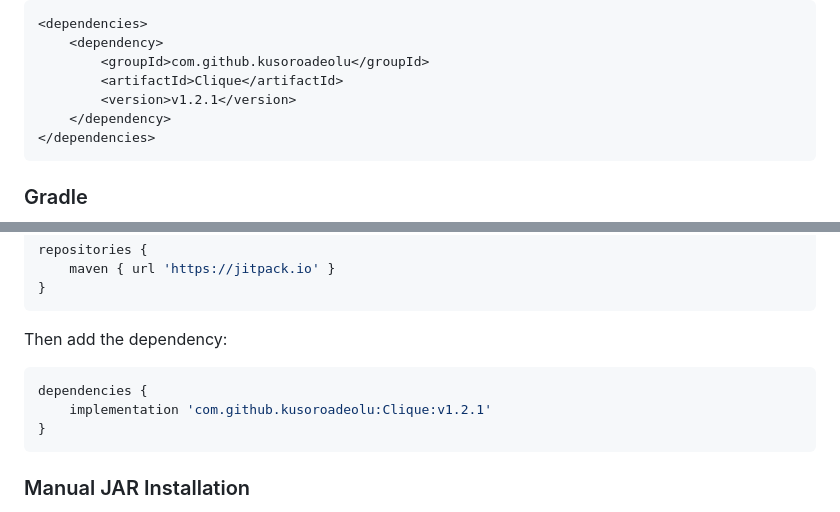
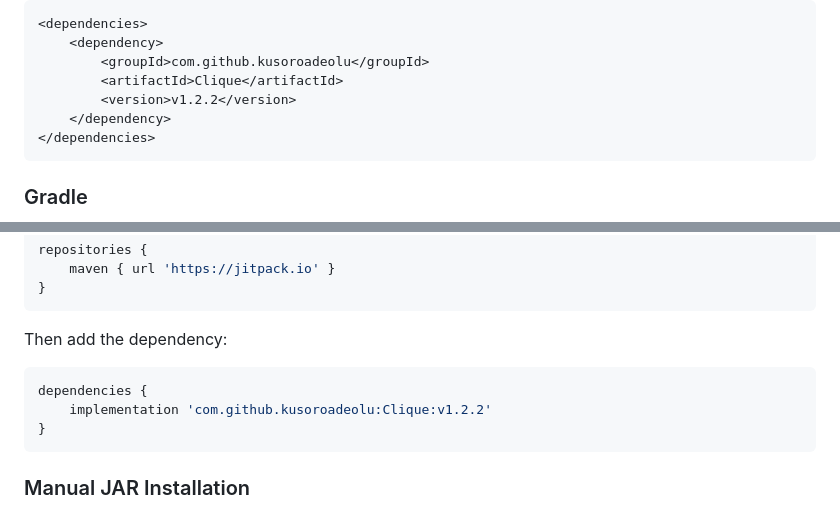
Before and after one commit to jonas-grgt/Clique, a Markdown page: README.md, 2 parts joined by grey strips. Drawn GitHub-style.

Commit message:
feat: bump version from 1.2.1 to 1.2.2

````diff
--- a/README.md
+++ b/README.md
@@ -39,7 +39,7 @@ Then add the Clique dependency:
     <dependency>
         <groupId>com.github.kusoroadeolu</groupId>
         <artifactId>Clique</artifactId>
-        <version>v1.2.1</version>
+        <version>v1.2.2</version>
     </dependency>
 </dependencies>
 ```
@@ -56,7 +56,7 @@ repositories {
 Then add the dependency:
 ```gradle
 dependencies {
-    implementation 'com.github.kusoroadeolu:Clique:v1.2.1'
+    implementation 'com.github.kusoroadeolu:Clique:v1.2.2'
 }
 ```
 
````
